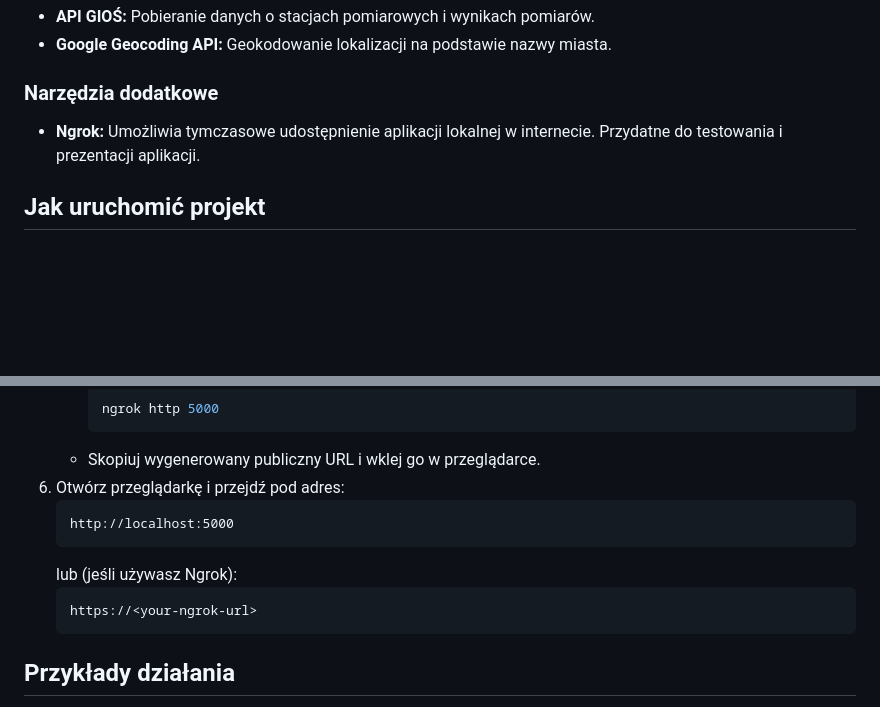
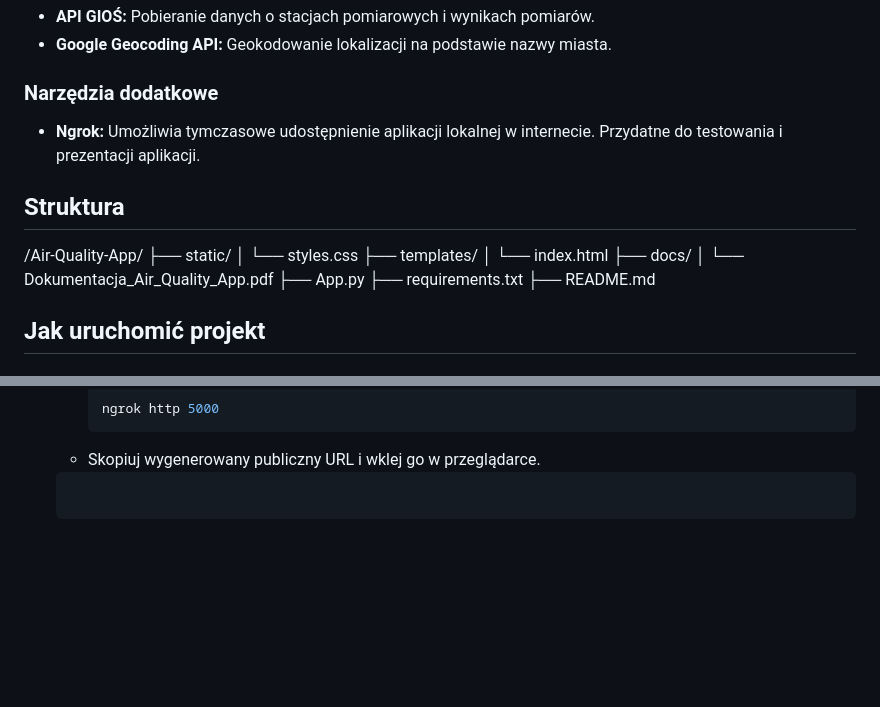
Before and after one commit to Olax4/Air-Quality-App, a Markdown page: README.md, 2 parts joined by grey strips. GitHub-like rendering; blank space fills up the shorter version.

````diff
--- a/README.md
+++ b/README.md
@@ -32,6 +32,22 @@ Air Quality App to aplikacja webowa umożliwiająca monitorowanie jakości powie
 ### Narzędzia dodatkowe
 - **Ngrok:** Umożliwia tymczasowe udostępnienie aplikacji lokalnej w internecie. Przydatne do testowania i prezentacji aplikacji.
 
+## Struktura
+
+/Air-Quality-App/
+├── static/
+│   └── styles.css
+├── templates/
+│   └── index.html
+├── docs/
+│   └── Dokumentacja_Air_Quality_App.pdf
+├── App.py
+├── requirements.txt
+├── README.md
+
+
+
+
 ## Jak uruchomić projekt
 ### Wymagania
 - Python 3.x
@@ -60,13 +76,7 @@ Air Quality App to aplikacja webowa umożliwiająca monitorowanie jakości powie
      ngrok http 5000
      ```
    - Skopiuj wygenerowany publiczny URL i wklej go w przeglądarce.
-6. Otwórz przeglądarkę i przejdź pod adres:
-   ```
-   http://localhost:5000
-   ```
-   lub (jeśli używasz Ngrok):
-   ```
-   https://<your-ngrok-url>
+
    ```
 ## Przykłady działania
 1. **Wprowadzenie miasta**: Wpisz nazwę miasta w formularzu i kliknij "Sprawdź".
````
